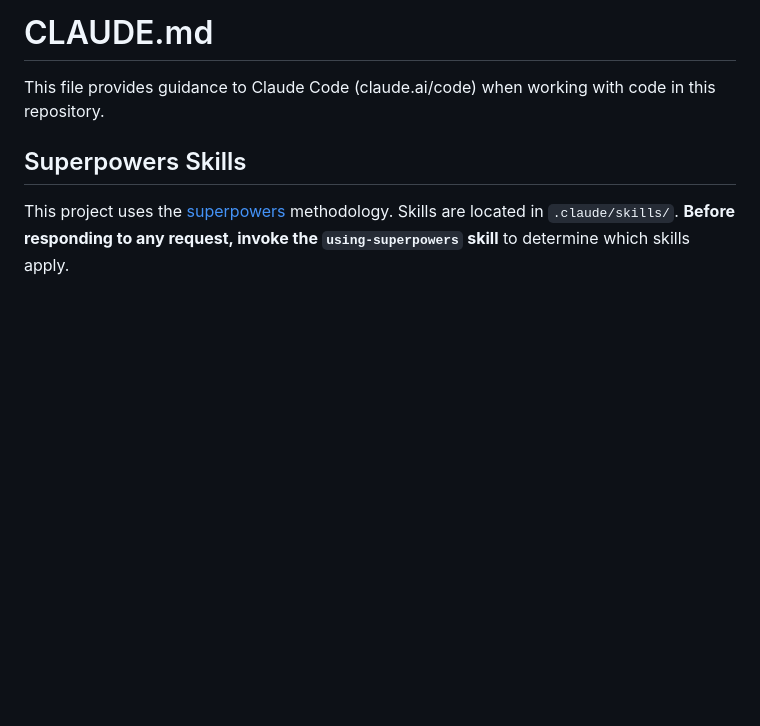
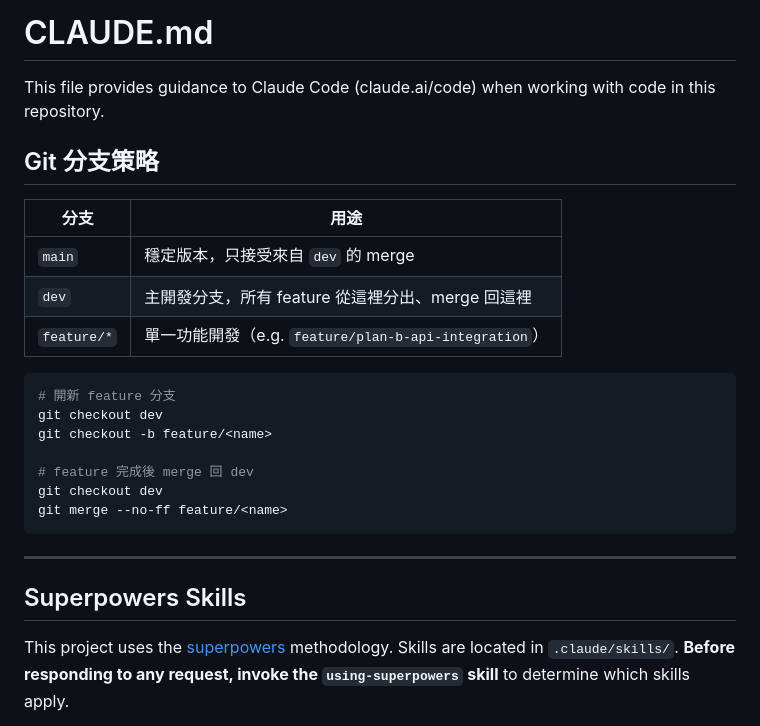
Before and after one commit to yacheng0323/career_pilot, a Markdown page: CLAUDE.md, the part around the change. Rendered like a GitHub page; blank space fills up the shorter version.

Commit message:
docs: add git branching strategy to CLAUDE.md

````diff
--- a/CLAUDE.md
+++ b/CLAUDE.md
@@ -1,6 +1,26 @@
 # CLAUDE.md
 
 This file provides guidance to Claude Code (claude.ai/code) when working with code in this repository.
+
+## Git 分支策略
+
+| 分支 | 用途 |
+|------|------|
+| `main` | 穩定版本，只接受來自 `dev` 的 merge |
+| `dev` | 主開發分支，所有 feature 從這裡分出、merge 回這裡 |
+| `feature/*` | 單一功能開發（e.g. `feature/plan-b-api-integration`） |
+
+```powershell
+# 開新 feature 分支
+git checkout dev
+git checkout -b feature/<name>
+
+# feature 完成後 merge 回 dev
+git checkout dev
+git merge --no-ff feature/<name>
+```
+
+---
 
 ## Superpowers Skills
 
````
